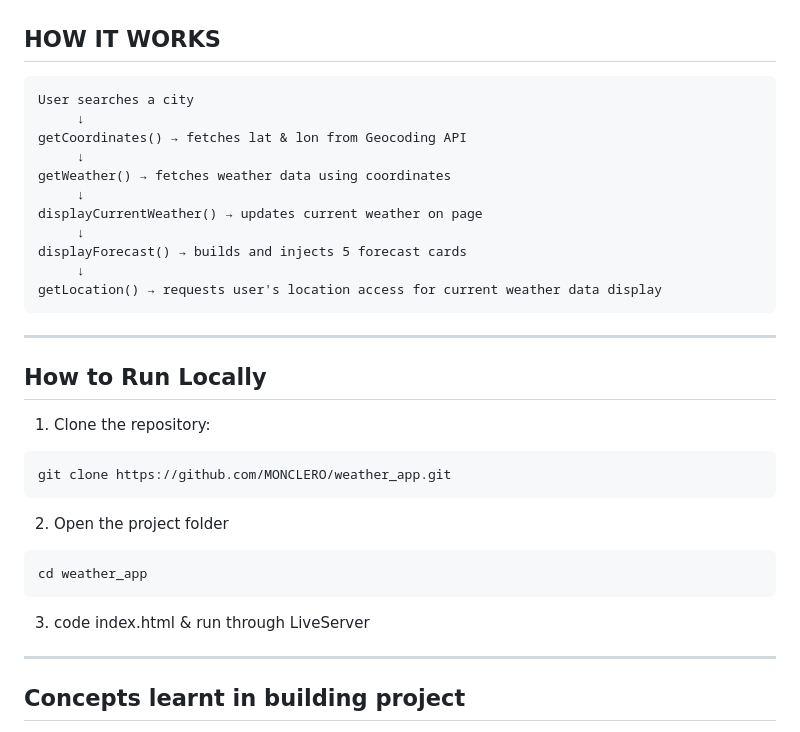
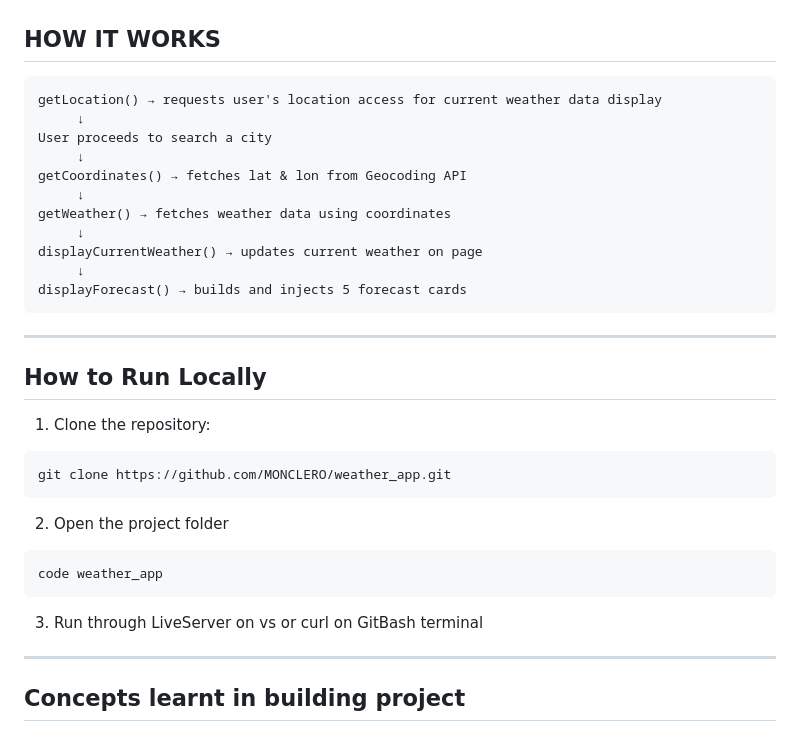
Before and after one commit to MONCLERO/weather_app, a Markdown page: README.md, the part around one of its changes. Rendered like a GitHub page.

Commit message:
Fixed Typos on README.md

````diff
--- a/README.md
+++ b/README.md
@@ -65,7 +65,9 @@ README.md       → Project documentation
 ## HOW IT WORKS
 
 ```
-User searches a city
+getLocation() → requests user's location access for current weather data display
+     ↓
+User proceeds to search a city
      ↓
 getCoordinates() → fetches lat & lon from Geocoding API
      ↓
@@ -74,8 +76,6 @@ getWeather() → fetches weather data using coordinates
 displayCurrentWeather() → updates current weather on page
      ↓
 displayForecast() → builds and injects 5 forecast cards
-     ↓
-getLocation() → requests user's location access for current weather data display
 ```
 
 ---
@@ -89,10 +89,10 @@ git clone https://github.com/MONCLERO/weather_app.git
 
 2. Open the project folder
 ```
-cd weather_app
+code weather_app
 ```
 
-3. code index.html & run through LiveServer
+3. Run through LiveServer on vs or curl on GitBash terminal
 
 ---
 
````
Also changed, not shown: other parts of README.md (+1 -1 lines).
